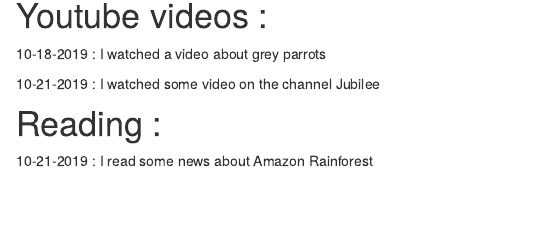
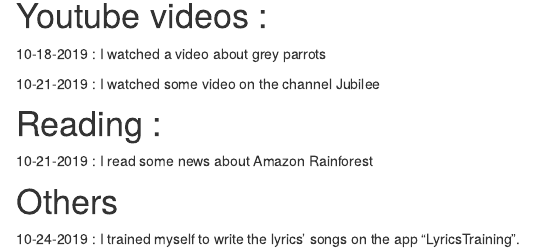
Before and after one commit to AmbreDrm/ambre-dormal-blog, an R Markdown document (english-activity.Rmd): the page in a window 1100 px wide, from 220 px down. Rendered offline with R 4.5, knitr and Pandoc, with nearby package versions; drawn as R Markdown's standard HTML page in place of the format the file asks for.

Commit message:
Ajout dans les activités

```diff
--- a/english-activity.Rmd
+++ b/english-activity.Rmd
@@ -12,3 +12,6 @@ title: "My english activity log"
 
 # Reading :
 10-21-2019 : I read some news about Amazon Rainforest
+
+# Others
+10-24-2019 : I trained myself to write the lyrics' songs on the app "LyricsTraining".
```
Also changed, not shown: _posts/2019-09-18-article-1/article-1.Rmd (+1 -1 lines), docs/posts/posts.json, 1 other file.
